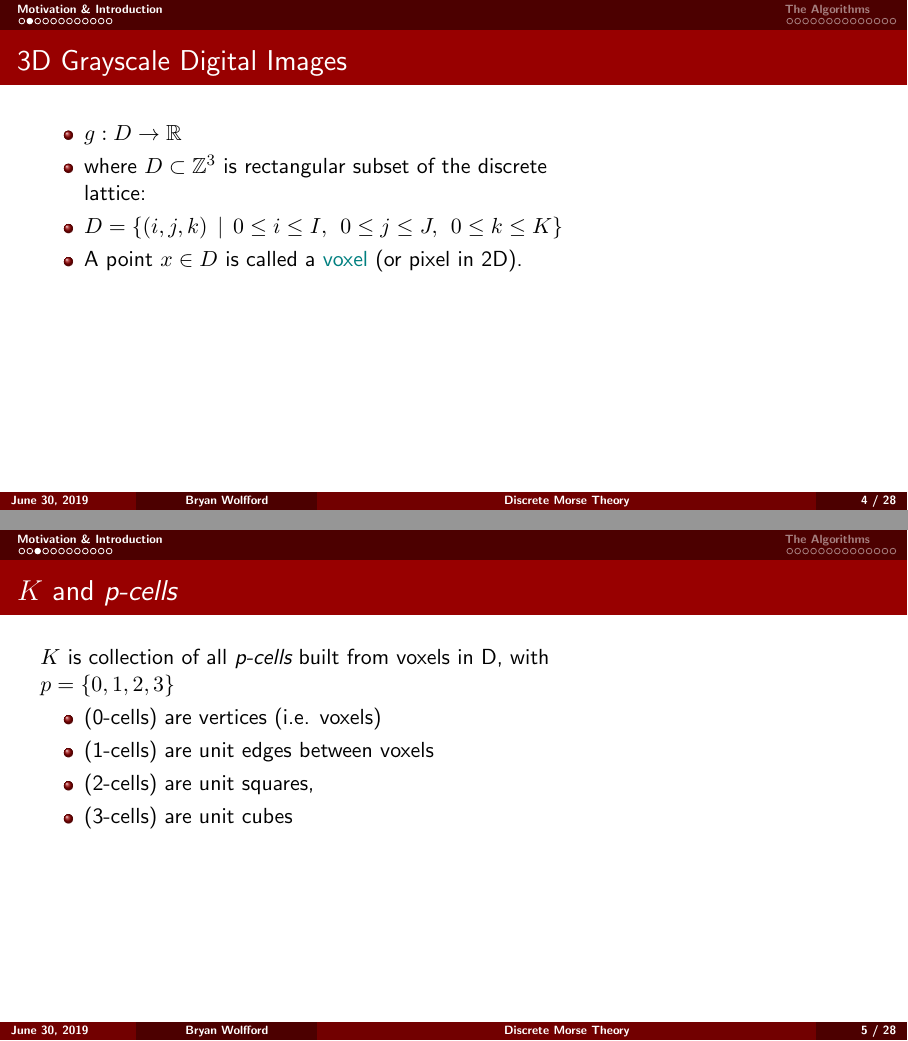
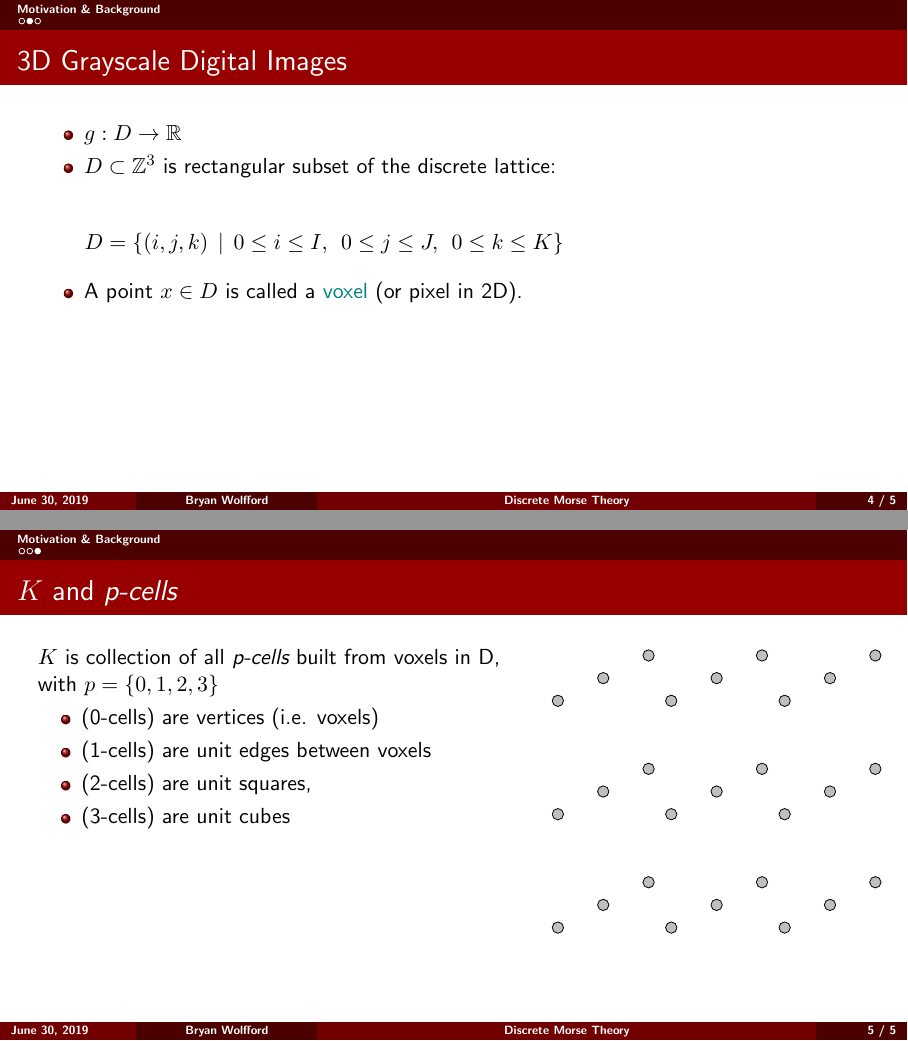
Before and after one commit to brychrwolf/Discrete-Morse-Theory, LaTeX slides (dsm.tex): pages 7 and 8 of 31 before the commit and pages 7 and 11 of 11 after it, joined at a grey line. Compiled offline with pdfLaTeX.

Commit message:
tikz added, switching to math in forloop

```diff
--- a/dsm.tex
+++ b/dsm.tex
@@ -99,7 +84,7 @@
 
 %================================================
 %================================================
-\section{Motivation \& Introduction}
+\section{Motivation \& Background}
 
 %------------------------------------------------
 \frame{\frametitle{Motivation}
@@ -146,8 +131,8 @@
 		\begin{column}{.66\textwidth}
 			\begin{itemize}
 				\item $g : D \rightarrow \mathbb{R} $
-				\item where $D \subset \mathbb{Z}^3 $ is rectangular subset of the discrete lattice:
-				\item $D = \{(i,j,k)\hspace{1ex}\rvert\hspace{1ex}0 \leq i \leq I,\hspace{1ex} 0 \leq j \leq J,\hspace{1ex} 0 \leq k \leq K\} $
+				\item $D \subset \mathbb{Z}^3 $ is rectangular subset of the discrete lattice: \\
+				\[ D = \{(i,j,k)\hspace{1ex}\rvert\hspace{1ex}0 \leq i \leq I,\hspace{1ex} 0 \leq j \leq J,\hspace{1ex} 0 \leq k \leq K\} \]
 				\item A point $x \in D$ is called a {\color{MyTeal}voxel} (or pixel in 2D).
 				%The algorithms presented in Section 3 apply without adjustment to 2D digital images.
 			\end{itemize}
@@ -161,20 +146,77 @@
 %TODO: add animated K with colors as each p-cell comes out
 \frame{\frametitle{$K$ and \emph{p-cells}}
 	\begin{columns}[T]
-		\begin{column}{.66\textwidth}
-			$K$ is collection of all \emph{p-cells} built from voxels in D, with $p = \{0, 1, 2, 3\}$
+		\begin{column}{.6\textwidth}
+			$K$ is collection of all \emph{p-cells} built from voxels in D, \\
+			with $p = \{0, 1, 2, 3\}$
 			\begin{itemize}
-				\item (0-cells) are vertices (i.e. voxels)
-				\item (1-cells) are unit edges between voxels %whose coordinates differ by one in a single axis,
-				\item (2-cells) are unit squares,
-				\item (3-cells) are unit cubes
+				\only<1->{
+					\item (0-cells) are vertices (i.e. voxels)
+				}\only<2->{
+					\item (1-cells) are unit edges between voxels %whose coordinates differ by one in a single axis,
+				}\only<3->{
+					\item (2-cells) are unit squares,
+				}\only<4->{
+					\item (3-cells) are unit cubes
+				}
 			\end{itemize}
 		\end{column}
-		\begin{column}{.33\textwidth}
+		\begin{column}{.4\textwidth}
+			\begin{tikzpicture}[node distance=0mm]
+			\only<1>{
+				\foreach \x in {-12mm,  8mm, 28mm}
+					\foreach \y in {-16mm,  4mm, 24mm}
+						\draw[tealStyle](\x,\y) circle[radius=1mm];
+
+				\foreach \x in {-20mm,  0mm, 20mm}
+					\foreach \y in {-20mm,  0mm, 20mm}
+						\draw[tealStyle](\x,\y) circle[radius=1mm];
+
+				\foreach \x in {-28mm, -8mm, 12mm}
+					\foreach \y in {-24mm, -4mm, 16mm}
+						\draw[tealStyle](\x,\y) circle[radius=1mm];
+			}\only<2->{
+				\foreach \x in {-12mm,  8mm, 28mm}
+					\foreach \y in {-16mm,  4mm, 24mm}
+						\draw[blackStyle](\x,\y) circle[radius=1mm];
+
+				\foreach \x in {-20mm,  0mm, 20mm}
+					\foreach \y in {-20mm,  0mm, 20mm}
+						\draw[blackStyle](\x,\y) circle[radius=1mm];
+
+				\foreach \x in {-28mm, -8mm, 12mm}
+					\foreach \y in {-24mm, -4mm, 16mm}
+						\draw[blackStyle](\x,\y) circle[radius=1mm];
+			}\only<2>{
+				\foreach \x in {-12mm,  8mm, 28mm}
+					\draw[tealStyle](\x,-16mm) -- (\x, 24mm);
+				\foreach \x in {-20mm,  0mm, 20mm}
+					\draw[tealStyle](\x,-20mm) -- (\x, 20mm);
+				\foreach \x in {-28mm, -8mm, 12mm}
+					\draw[tealStyle](\x,-24mm) -- (\x, 16mm);
+
+				\foreach \y in {-16mm,  4mm, 24mm}
+					\draw[tealStyle](-12mm,\y) -- ( 28mm,\y);
+				\foreach \y in {-20mm,  0mm, 20mm}
+					\draw[tealStyle](-20mm,\y) -- ( 20mm,\y);
+				\foreach \y in {-24mm, -4mm, 16mm}
+					\draw[tealStyle](-28mm,\y) -- ( 12mm,\y);
+
+
+					\draw[tealStyle](-12mm,-16mm) -- (-28mm,-24mm);
+			}\only<3->{
+			}\only<4->{
+			}
+
+
+				%\draw[->, indLine] (0mm, 1.5mm) -- (p1.north);
+
+
+			\end{tikzpicture}
 		\end{column}
 	\end{columns}
 }
-
+ \iffalse
 %------------------------------------------------
 \frame{\frametitle{faces, cofaces, and complexes}
 	\begin{columns}[T]
```
Also changed, not shown: dsm.tex (22 more changed lines).
